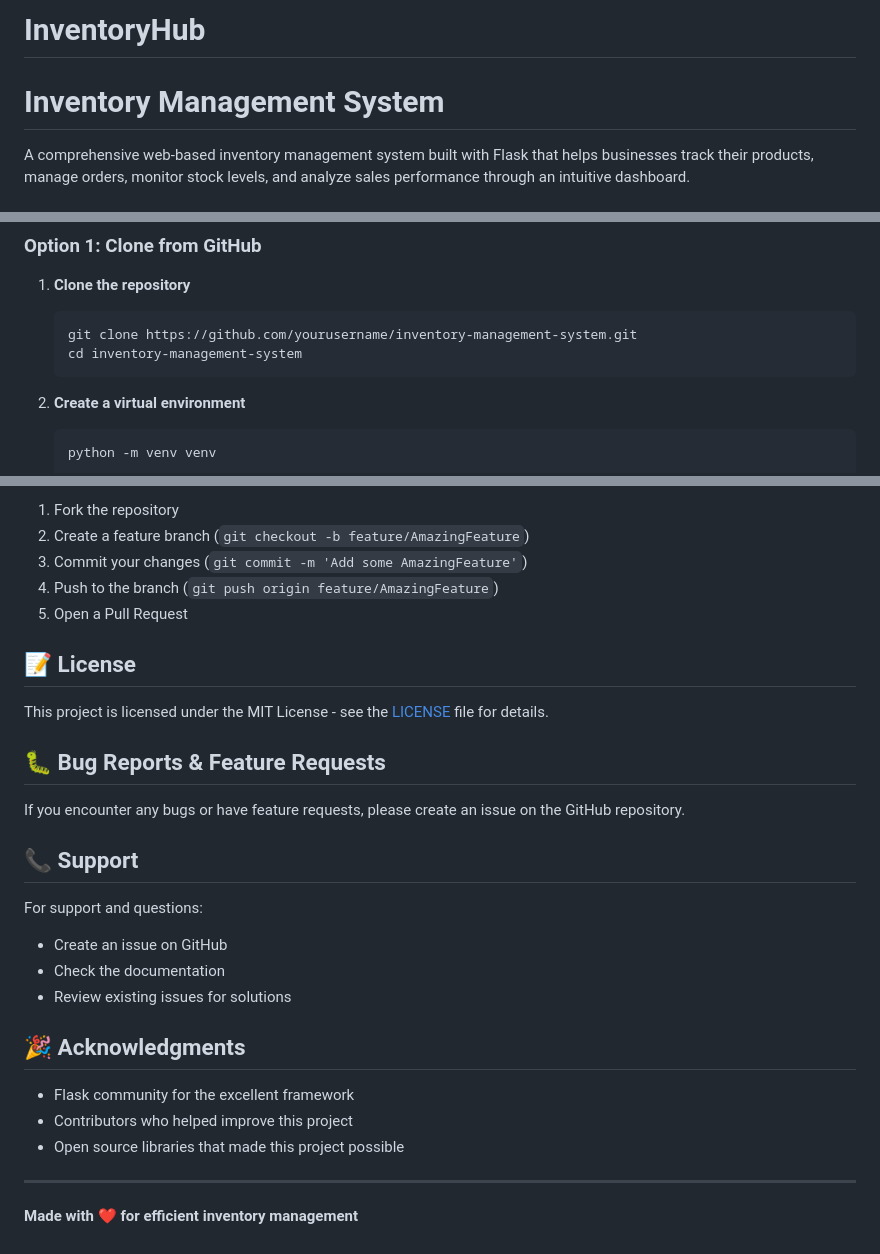
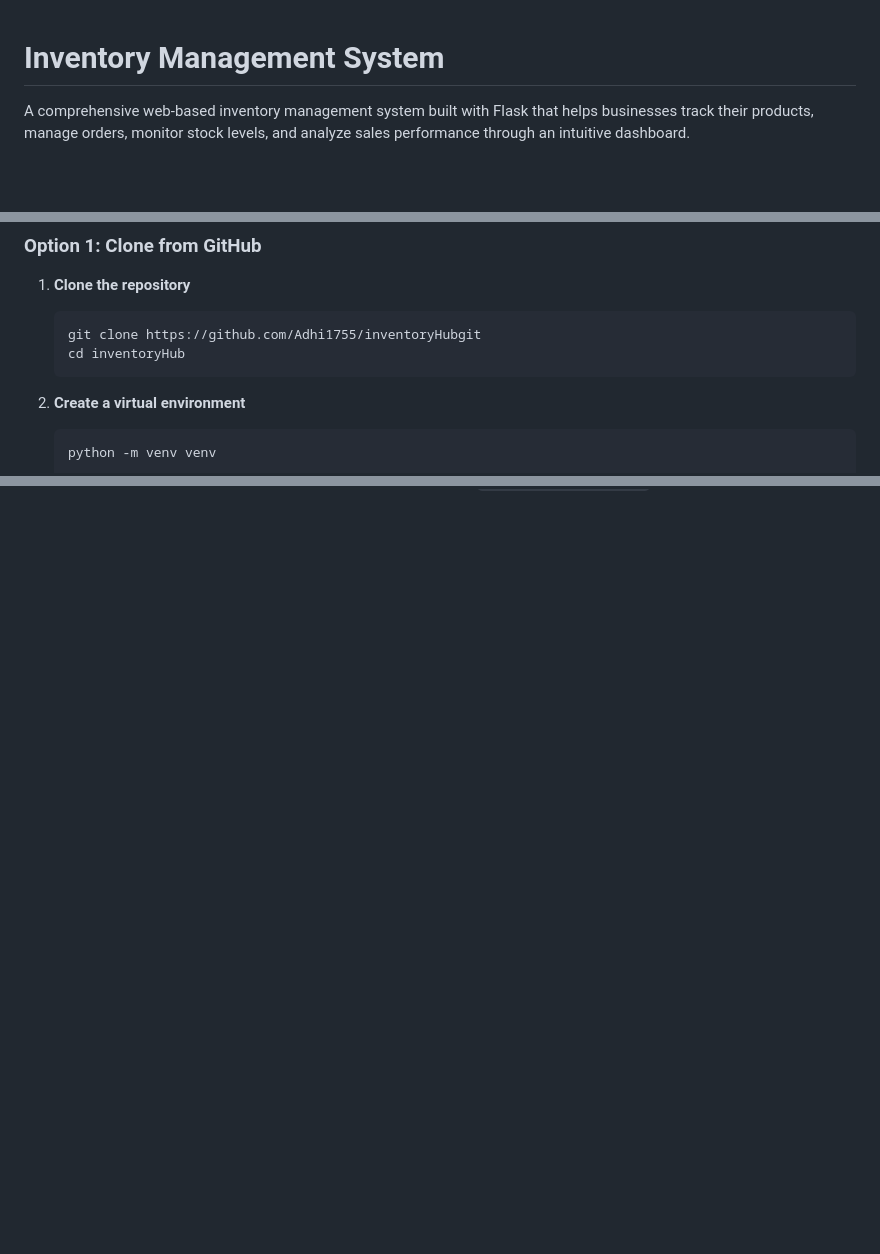
Before and after one commit to Adhi1755/InventoryHub, a Markdown page: README.md, 3 parts joined by grey strips. Drawn GitHub-style; blank space fills up the shorter version.

````diff
--- a/README.md
+++ b/README.md
@@ -1,4 +1,3 @@
-# InventoryHub
 # Inventory Management System
 
 A comprehensive web-based inventory management system built with Flask that helps businesses track their products, manage orders, monitor stock levels, and analyze sales performance through an intuitive dashboard.
@@ -68,8 +67,8 @@ Before you begin, ensure you have the following installed:
 
 1. **Clone the repository**
    ```bash
-   git clone https://github.com/yourusername/inventory-management-system.git
-   cd inventory-management-system
+   git clone https://github.com/Adhi1755/inventoryHubgit
+   cd inventoryHub
    ```
 
 2. **Create a virtual environment**
@@ -191,30 +115,0 @@ flask run --debug
-1. Fork the repository
-2. Create a feature branch (`git checkout -b feature/AmazingFeature`)
-3. Commit your changes (`git commit -m 'Add some AmazingFeature'`)
-4. Push to the branch (`git push origin feature/AmazingFeature`)
-5. Open a Pull Request
-
-## 📝 License
-
-This project is licensed under the MIT License - see the [LICENSE](LICENSE) file for details.
-
-## 🐛 Bug Reports & Feature Requests
-
-If you encounter any bugs or have feature requests, please create an issue on the GitHub repository.
-
-## 📞 Support
-
-For support and questions:
-- Create an issue on GitHub
-- Check the documentation
-- Review existing issues for solutions
-
-## 🎉 Acknowledgments
-
-- Flask community for the excellent framework
-- Contributors who helped improve this project
-- Open source libraries that made this project possible
-
----
-
-**Made with ❤️ for efficient inventory management**
````
Also changed, not shown: other parts of README.md (+0 -74 lines).
